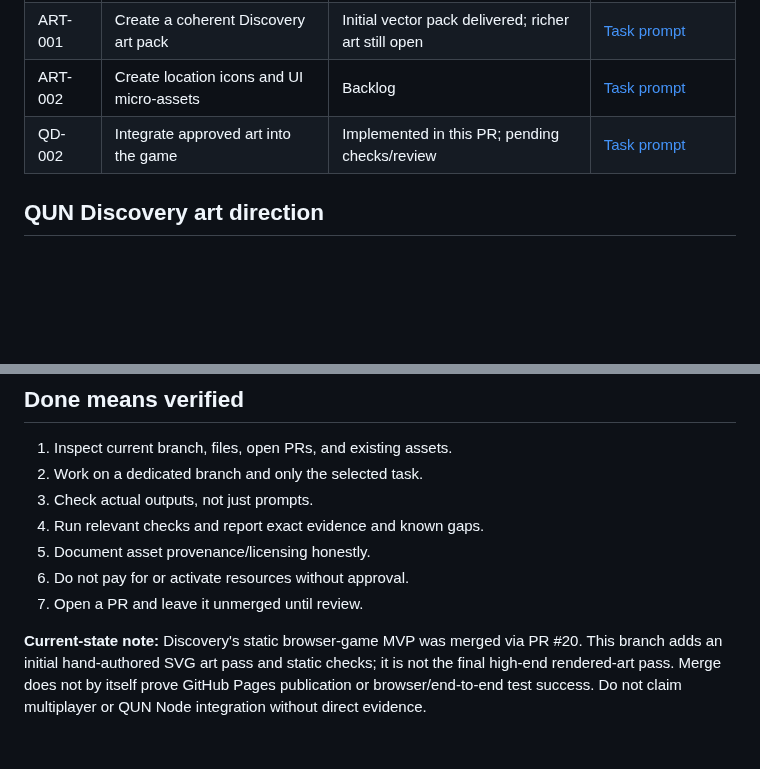
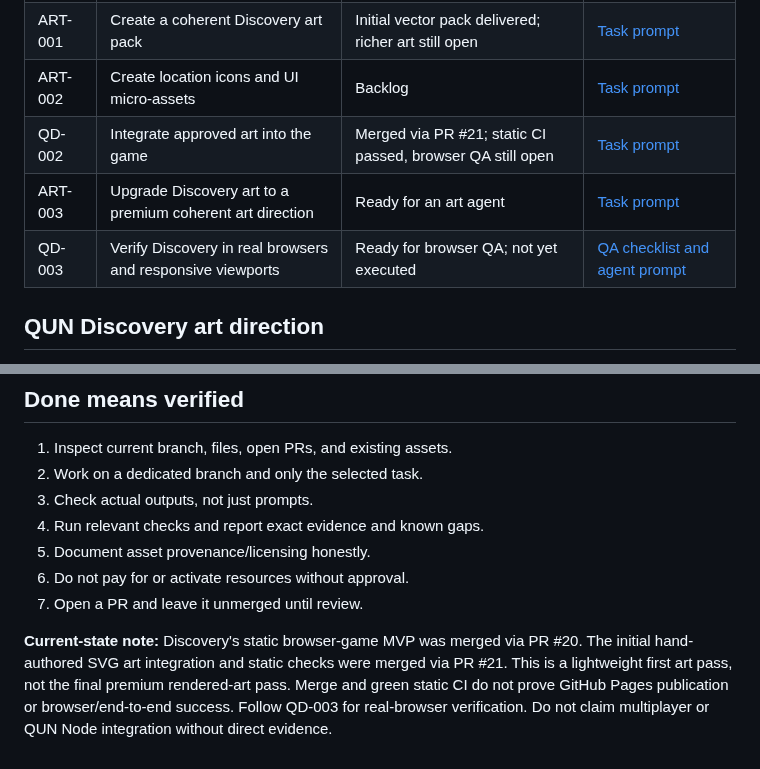
Before and after one commit to Serega40in/QUN, a Markdown page: docs/ai-orchestration/README.md, 2 parts joined by grey strips. Rendered like a GitHub page; blank space fills up the shorter version.

Commit message:
docs: register premium art and browser QA tasks

```diff
--- a/docs/ai-orchestration/README.md
+++ b/docs/ai-orchestration/README.md
@@ -19,7 +19,9 @@ Copy this into your AI agent:
 | QD-001 | Audit and verify the Discovery game MVP | Ready | [Task prompt](tasks/QD-001-game-audit.md) |
 | ART-001 | Create a coherent Discovery art pack | Initial vector pack delivered; richer art still open | [Task prompt](tasks/ART-001-discovery-art-pack.md) |
 | ART-002 | Create location icons and UI micro-assets | Backlog | [Task prompt](tasks/ART-002-ui-assets.md) |
-| QD-002 | Integrate approved art into the game | Implemented in this PR; pending checks/review | [Task prompt](tasks/QD-002-integrate-art.md) |
+| QD-002 | Integrate approved art into the game | Merged via PR #21; static CI passed, browser QA still open | [Task prompt](tasks/QD-002-integrate-art.md) |
+| ART-003 | Upgrade Discovery art to a premium coherent art direction | Ready for an art agent | [Task prompt](tasks/ART-003-discovery-premium-art-direction.md) |
+| QD-003 | Verify Discovery in real browsers and responsive viewports | Ready for browser QA; not yet executed | [QA checklist and agent prompt](tasks/QD-003-discovery-browser-qa.md) |
 
 ## QUN Discovery art direction
 
@@ -47,4 +49,4 @@ Use lowercase kebab-case filenames, WebP/PNG as appropriate, and optimize file s
 6. Do not pay for or activate resources without approval.
 7. Open a PR and leave it unmerged until review.
 
-**Current-state note:** Discovery's static browser-game MVP was merged via PR #20. This branch adds an initial hand-authored SVG art pass and static checks; it is not the final high-end rendered-art pass. Merge does not by itself prove GitHub Pages publication or browser/end-to-end test success. Do not claim multiplayer or QUN Node integration without direct evidence.
+**Current-state note:** Discovery's static browser-game MVP was merged via PR #20. The initial hand-authored SVG art integration and static checks were merged via PR #21. This is a lightweight first art pass, not the final premium rendered-art pass. Merge and green static CI do not prove GitHub Pages publication or browser/end-to-end success. Follow QD-003 for real-browser verification. Do not claim multiplayer or QUN Node integration without direct evidence.
```
